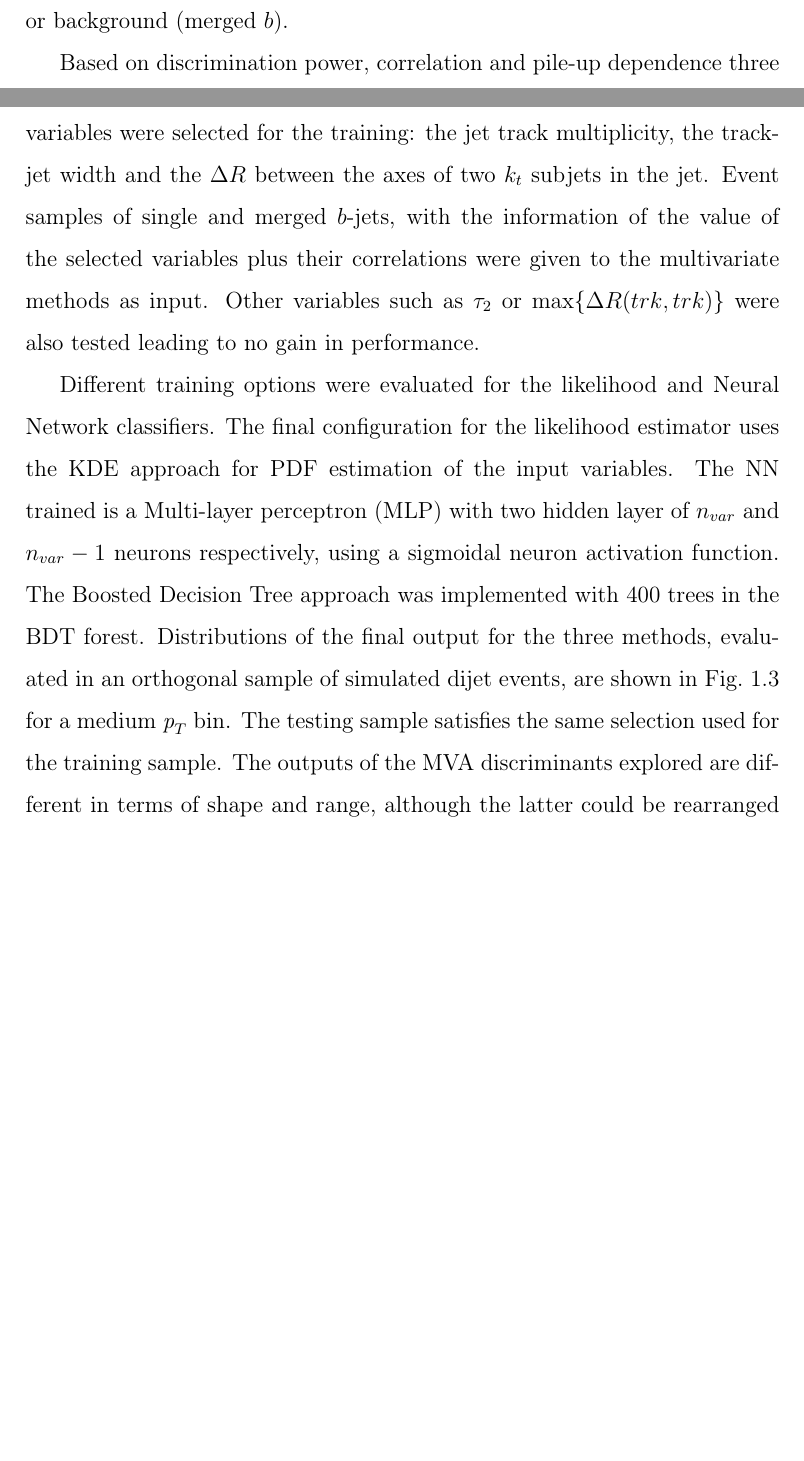
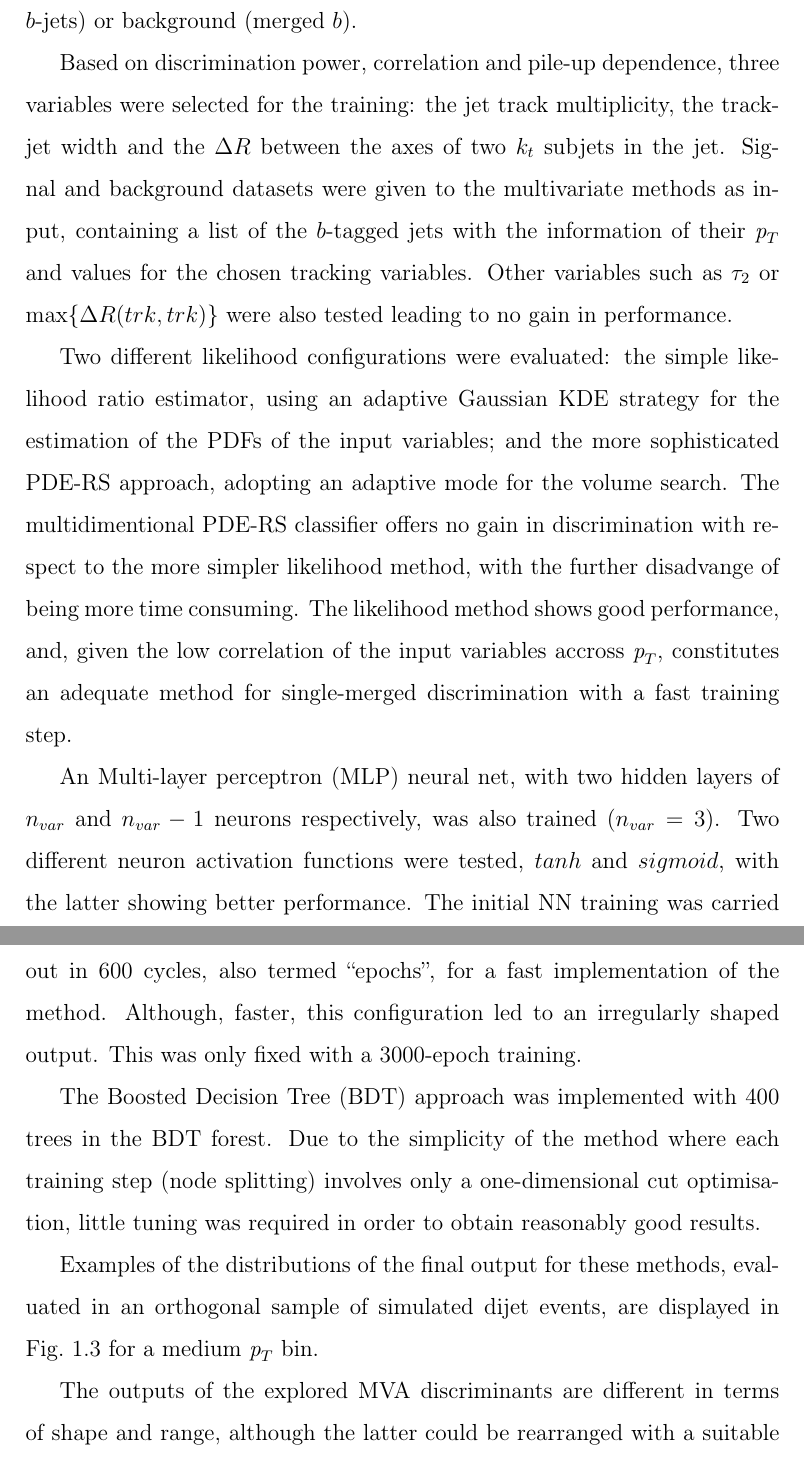
Before and after one commit to laugsilva/tesis-doctoral, a LaTeX thesis (tesis.tex, which reads Main/core_mva.tex): two parts of pages 12 and 13 of 31 before the commit and two parts of pages 13 and 14 of 32 after it, joined at a grey line, cut so that both start at the same text, the shorter picture padded with empty space. The pictures show the PDF file tesis.pdf that the author committed with the source.

Commit message:
new corrections

```diff
--- a/Main/core_mva.tex
+++ b/Main/core_mva.tex
@@ -116,5 +123,4 @@ Boosting increases the statistical stability of the classifier and typically als
 
 
 \subsubsection{Training and testing the MVA methods}
-%IN FAVOR OF A FAST EXECUTION OF THE TRAINING STEP
 
@@ -122,5 +128,14 @@ A sub-set of the dijet Monte Carlo sample was used for training the three method
 
-Based on discrimination power, correlation and pile-up dependence three variables were selected for the training: the jet track multiplicity, the track-jet width and the $\Delta R$ between the axes of two $k_t$ subjets in the jet.  Event samples of single and merged $b$-jets, with the information of the value of the selected variables plus their correlations were given to the multivariate methods as input. Other variables such as $\tau_2$ or $\max\{\Delta R(trk,trk)\}$ were also tested leading to no gain in performance.
+Based on discrimination power, correlation and pile-up dependence, three variables were selected for the training: the jet track multiplicity, the track-jet width and the $\Delta R$ between the axes of two $k_t$ subjets in the jet.  Signal and background datasets were given to the multivariate methods as input, containing a list of the $b$-tagged jets with the information of their $\pt$ and values for the chosen tracking variables.
+%Event samples of single and merged $b$-jets, with the information of the value of the selected variables plus their correlations
+ Other variables such as $\tau_2$ or $\max\{\Delta R(trk,trk)\}$ were also tested leading to no gain in performance.
 
-Different training options were evaluated for the likelihood and Neural Network classifiers. The final configuration for the likelihood estimator uses the KDE approach for PDF estimation of the input variables. The NN trained is a Multi-layer perceptron (MLP) with two hidden layer of $n_{var}$ and $n_{var}-1$ neurons respectively, using a sigmoidal neuron activation function. The Boosted Decision Tree approach was implemented with 400 trees in the BDT forest.  Distributions of the final output for the three methods, evaluated in an orthogonal sample of simulated dijet events, are shown in Fig.~\ref{fig:diffmethodsPerfBins} for a medium $\pt$ bin.  The testing sample satisfies the same selection used for the training sample.
+%Different training options were evaluated for the likelihood and Neural Network classifiers.
+Two different likelihood configurations were evaluated: the simple likelihood ratio estimator,  using an adaptive Gaussian KDE strategy for the estimation of the PDFs of the input variables; and the more sophisticated PDE-RS approach, adopting an adaptive mode for the volume search.  The multidimentional PDE-RS classifier offers no gain in discrimination with respect to the more simpler likelihood method, with the further disadvange of being more time consuming.  The likelihood method shows good performance, and, given the low correlation of the input variables accross $\pt$, constitutes an adequate method for single-merged discrimination with a fast training step.
+
+An Multi-layer perceptron (MLP) neural net, with two hidden layers of $n_{var}$ and $n_{var}-1$ neurons respectively, was also trained ($n_{var}=3$).  Two different neuron activation functions were tested, $tanh$ and $sigmoid$, with the latter showing better performance.  The initial NN training was carried out in 600 cycles, also termed ``epochs'', for a fast implementation of the method. Although, faster, this configuration led to an irregularly shaped output. This was only fixed with a 3000-epoch training.
+
+The Boosted Decision Tree (BDT) approach was implemented with 400 trees in the BDT forest. Due to the simplicity of the method where each training step (node splitting) involves only a one-dimensional cut optimisation, little tuning was required in order to obtain reasonably good results.
+
+Examples of the distributions of the final output for these methods, evaluated in an orthogonal sample of simulated dijet events, are displayed in Fig.~\ref{fig:diffmethodsPerfBins} for a medium $\pt$ bin.  %The testing sample satisfies the same selection used for the training sample.
  %When building a network two rules should be kept in mind. The first is the theorem by Weierstrass, which if applied to neural nets, ascertains that for a multilayer perceptron a single hidden layer is  sufficient to approximate a given continuous correlation function to any precision, provided that a sufficiently large number of neurons is used in the hidden layer. If the available computing power and the size of the training data sample suffice, one can increase the number of neurons in the hidden layer until the optimal performance is reached.
```
Also changed, not shown: tesis.pdf, Main/core_mva.tex (18 more changed lines), 3 other files.
